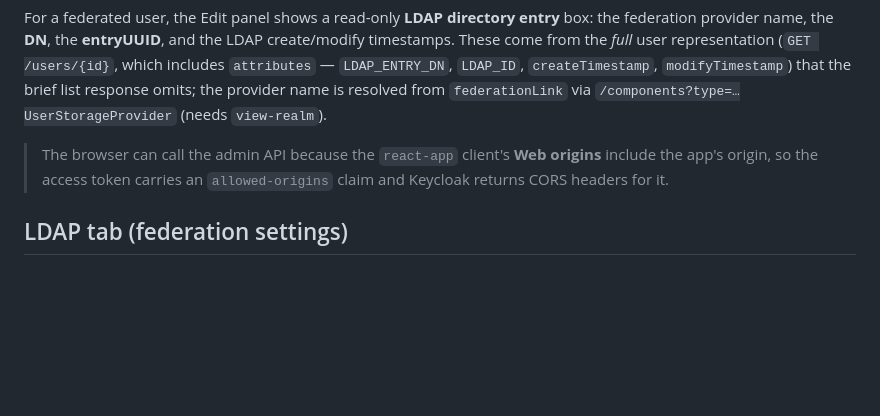
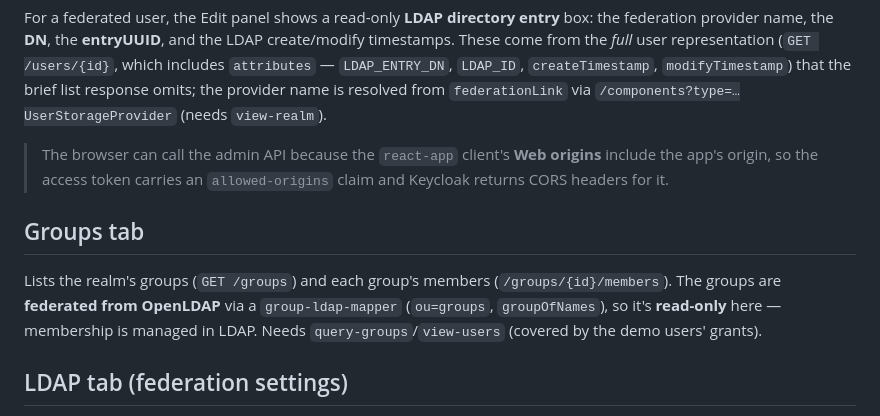
Before and after one commit to shaqa3/homelab-gitops, a Markdown page: manifests/react-app/README.md, the part around the change. Drawn GitHub-style; blank space fills up the shorter version.

Commit message:
docs: document group federation + Groups tab

```diff
--- a/manifests/react-app/README.md
+++ b/manifests/react-app/README.md
@@ -181,6 +181,14 @@ provider name is resolved from `federationLink` via
 > origins** include the app's origin, so the access token carries an
 > `allowed-origins` claim and Keycloak returns CORS headers for it.
 
+## Groups tab
+
+Lists the realm's groups (`GET /groups`) and each group's members
+(`/groups/{id}/members`). The groups are **federated from OpenLDAP** via a
+`group-ldap-mapper` (`ou=groups`, `groupOfNames`), so it's **read-only** here —
+membership is managed in LDAP. Needs `query-groups`/`view-users` (covered by the
+demo users' grants).
+
 ## LDAP tab (federation settings)
 
 The **LDAP** nav tab shows a read-only view of the realm's LDAP user-storage
```
Also changed, not shown: docs/keycloak-openldap-federation-guide.md (+36 -0 lines).
